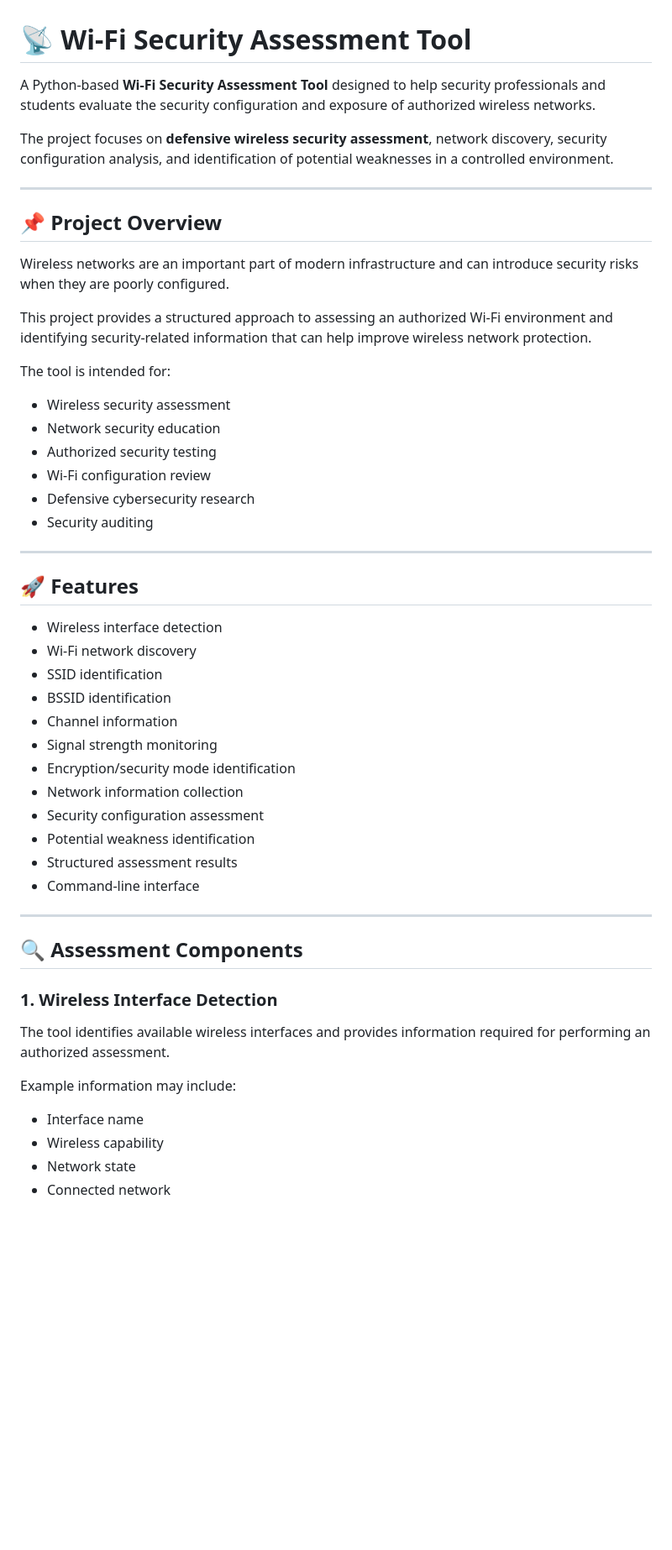
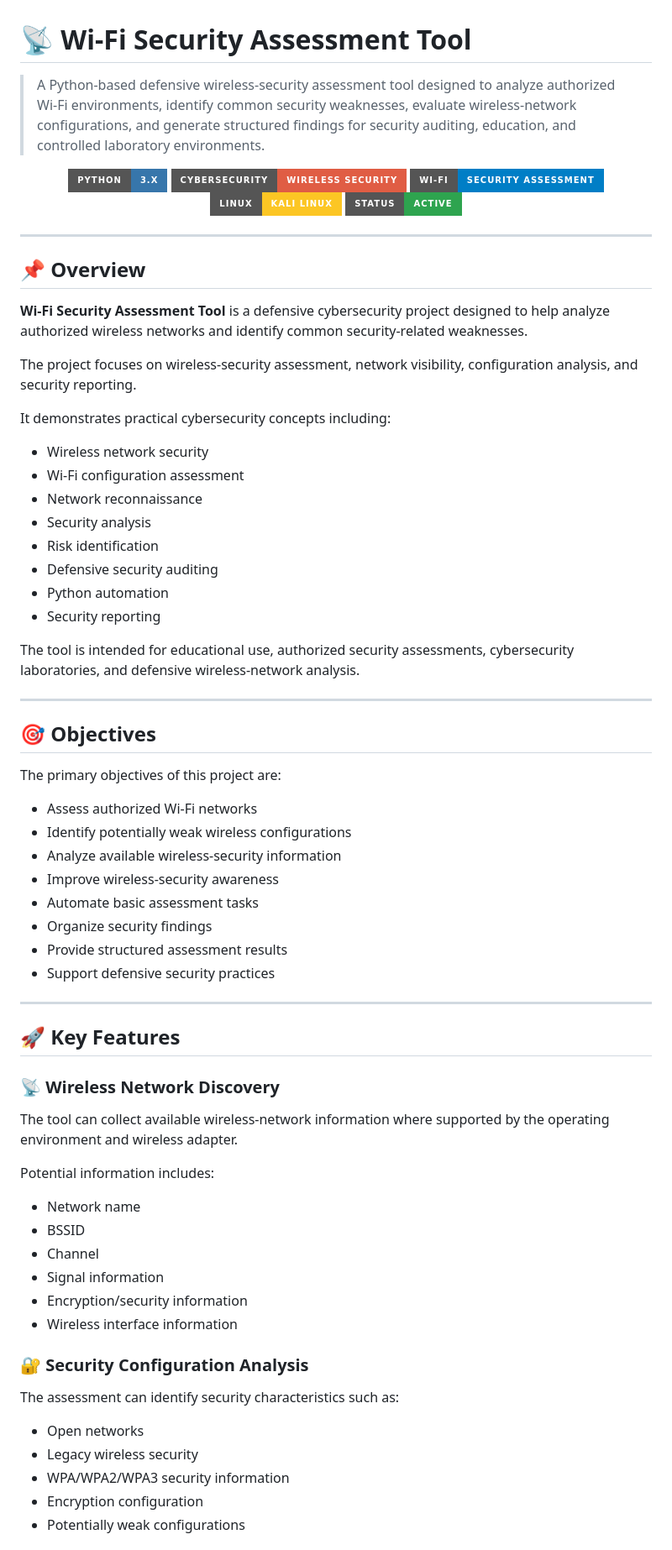
Before and after one commit to muzaffarjutt470-star/Wifi-Security-Assessment-Tool, a Markdown page: README.md, the part around one of its changes. Shown at 84% size. GitHub-like rendering; badges without logos; blank space fills up the shorter version.

```diff
--- a/README.md
+++ b/README.md
@@ -1,54 +1,75 @@
 # 📡 Wi-Fi Security Assessment Tool
 
-A Python-based **Wi-Fi Security Assessment Tool** designed to help security professionals and students evaluate the security configuration and exposure of authorized wireless networks.
+> A Python-based defensive wireless-security assessment tool designed to analyze authorized Wi-Fi environments, identify common security weaknesses, evaluate wireless-network configurations, and generate structured findings for security auditing, education, and controlled laboratory environments.
 
-The project focuses on **defensive wireless security assessment**, network discovery, security configuration analysis, and identification of potential weaknesses in a controlled environment.
+<p align="center">
+<img src="https://img.shields.io/badge/Python-3.x-3776AB?style=for-the-badge&logo=python&logoColor=white">
+<img src="https://img.shields.io/badge/Cybersecurity-Wireless%20Security-red?style=for-the-badge&logo=shield&logoColor=white">
+<img src="https://img.shields.io/badge/Wi--Fi-Security%20Assessment-blue?style=for-the-badge&logo=wifi&logoColor=white">
+<img src="https://img.shields.io/badge/Linux-Kali%20Linux-FCC624?style=for-the-badge&logo=linux&logoColor=black">
+<img src="https://img.shields.io/badge/Status-Active-2EA44F?style=for-the-badge">
+</p>
 
 ---
 
-## 📌 Project Overview
+## 📌 Overview
 
-Wireless networks are an important part of modern infrastructure and can introduce security risks when they are poorly configured.
+**Wi-Fi Security Assessment Tool** is a defensive cybersecurity project designed to help analyze authorized wireless networks and identify common security-related weaknesses.
 
-This project provides a structured approach to assessing an authorized Wi-Fi environment and identifying security-related information that can help improve wireless network protection.
+The project focuses on wireless-security assessment, network visibility, configuration analysis, and security reporting.
 
-The tool is intended for:
+It demonstrates practical cybersecurity concepts including:
 
-* Wireless security assessment
-* Network security education
-* Authorized security testing
-* Wi-Fi configuration review
-* Defensive cybersecurity research
-* Security auditing
+- Wireless network security
+- Wi-Fi configuration assessment
+- Network reconnaissance
+- Security analysis
+- Risk identification
+- Defensive security auditing
+- Python automation
+- Security reporting
+
+The tool is intended for educational use, authorized security assessments, cybersecurity laboratories, and defensive wireless-network analysis.
 
 ---
 
-## 🚀 Features
+## 🎯 Objectives
 
-* Wireless interface detection
-* Wi-Fi network discovery
-* SSID identification
-* BSSID identification
-* Channel information
-* Signal strength monitoring
-* Encryption/security mode identification
-* Network information collection
-* Security configuration assessment
-* Potential weakness identification
-* Structured assessment results
-* Command-line interface
+The primary objectives of this project are:
+
+- Assess authorized Wi-Fi networks
+- Identify potentially weak wireless configurations
+- Analyze available wireless-security information
+- Improve wireless-security awareness
+- Automate basic assessment tasks
+- Organize security findings
+- Provide structured assessment results
+- Support defensive security practices
 
 ---
 
-## 🔍 Assessment Components
+## 🚀 Key Features
 
-### 1. Wireless Interface Detection
+### 📡 Wireless Network Discovery
 
-The tool identifies available wireless interfaces and provides information required for performing an authorized assessment.
+The tool can collect available wireless-network information where supported by the operating environment and wireless adapter.
 
-Example information may include:
+Potential information includes:
 
-* Interface name
-* Wireless capability
-* Network state
-* Connected network
+- Network name
+- BSSID
+- Channel
+- Signal information
+- Encryption/security information
+- Wireless interface information
+
+### 🔐 Security Configuration Analysis
+
+The assessment can identify security characteristics such as:
+
+- Open networks
+- Legacy wireless security
+- WPA/WPA2/WPA3 security information
+- Encryption configuration
+- Potentially weak configurations
+
```
Also changed, not shown: other parts of README.md (+312 -192 lines).
